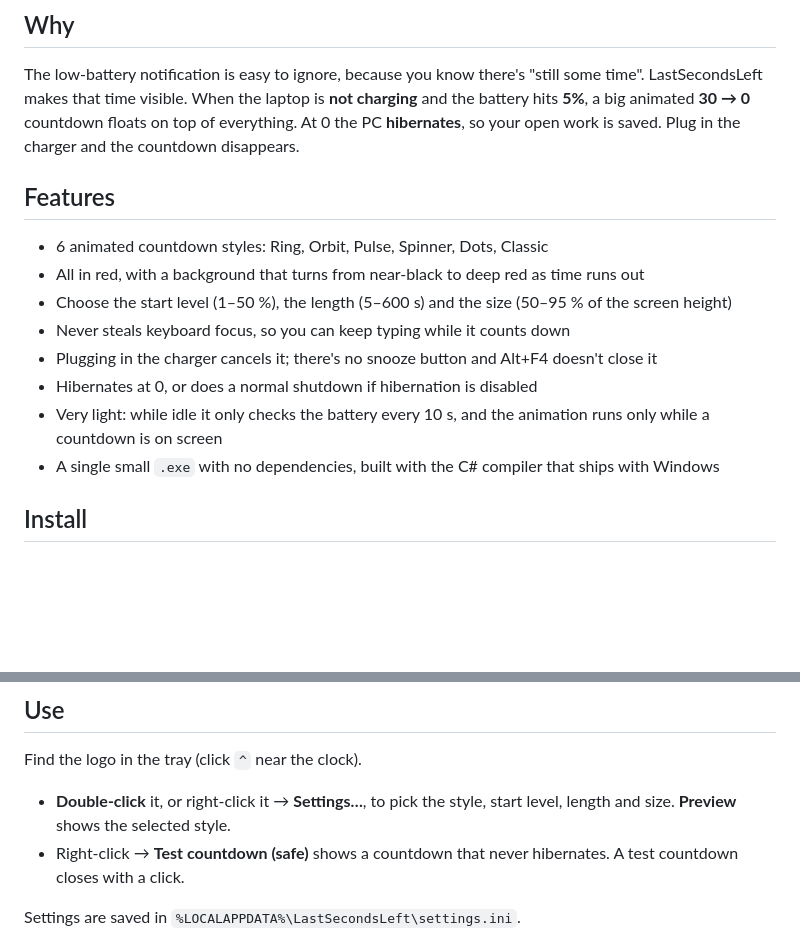
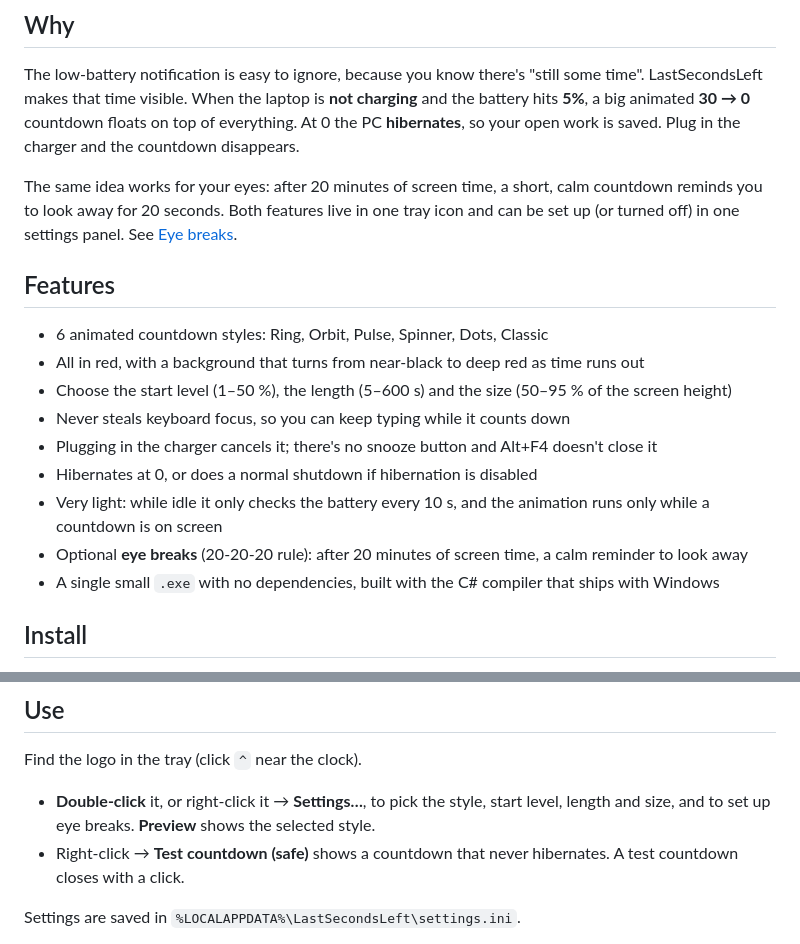
Before and after one commit to ade-ross/LastSecondsLeft, a Markdown page: README.md, 2 parts joined by grey strips. Drawn GitHub-style; blank space fills up the shorter version.

```diff
--- a/README.md
+++ b/README.md
@@ -9,6 +9,8 @@
 ## Why
 
 The low-battery notification is easy to ignore, because you know there's "still some time". LastSecondsLeft makes that time visible. When the laptop is **not charging** and the battery hits **5%**, a big animated **30 → 0** countdown floats on top of everything. At 0 the PC **hibernates**, so your open work is saved. Plug in the charger and the countdown disappears.
+
+The same idea works for your eyes: after 20 minutes of screen time, a short, calm countdown reminds you to look away for 20 seconds. Both features live in one tray icon and can be set up (or turned off) in one settings panel. See [Eye breaks](#eye-breaks).
 
 ## Features
 
@@ -19,6 +21,7 @@ The low-battery notification is easy to ignore, because you know there's "still
 - Plugging in the charger cancels it; there's no snooze button and Alt+F4 doesn't close it
 - Hibernates at 0, or does a normal shutdown if hibernation is disabled
 - Very light: while idle it only checks the battery every 10 s, and the animation runs only while a countdown is on screen
+- Optional **eye breaks** (20-20-20 rule): after 20 minutes of screen time, a calm reminder to look away
 - A single small `.exe` with no dependencies, built with the C# compiler that ships with Windows
 
 ## Install
@@ -36,7 +39,7 @@ If there's no `LastSecondsLeft.exe` yet, `install.bat` builds it from the source
 
 Find the logo in the tray (click `^` near the clock).
 
-- **Double-click** it, or right-click it → **Settings…**, to pick the style, start level, length and size. **Preview** shows the selected style.
+- **Double-click** it, or right-click it → **Settings…**, to pick the style, start level, length and size, and to set up eye breaks. **Preview** shows the selected style.
 - Right-click → **Test countdown (safe)** shows a countdown that never hibernates. A test countdown closes with a click.
 
 Settings are saved in `%LOCALAPPDATA%\LastSecondsLeft\settings.ini`.
```
Also changed, not shown: other parts of README.md (+17 -2 lines), docs/eyebreak.png (added), 1 other file.
